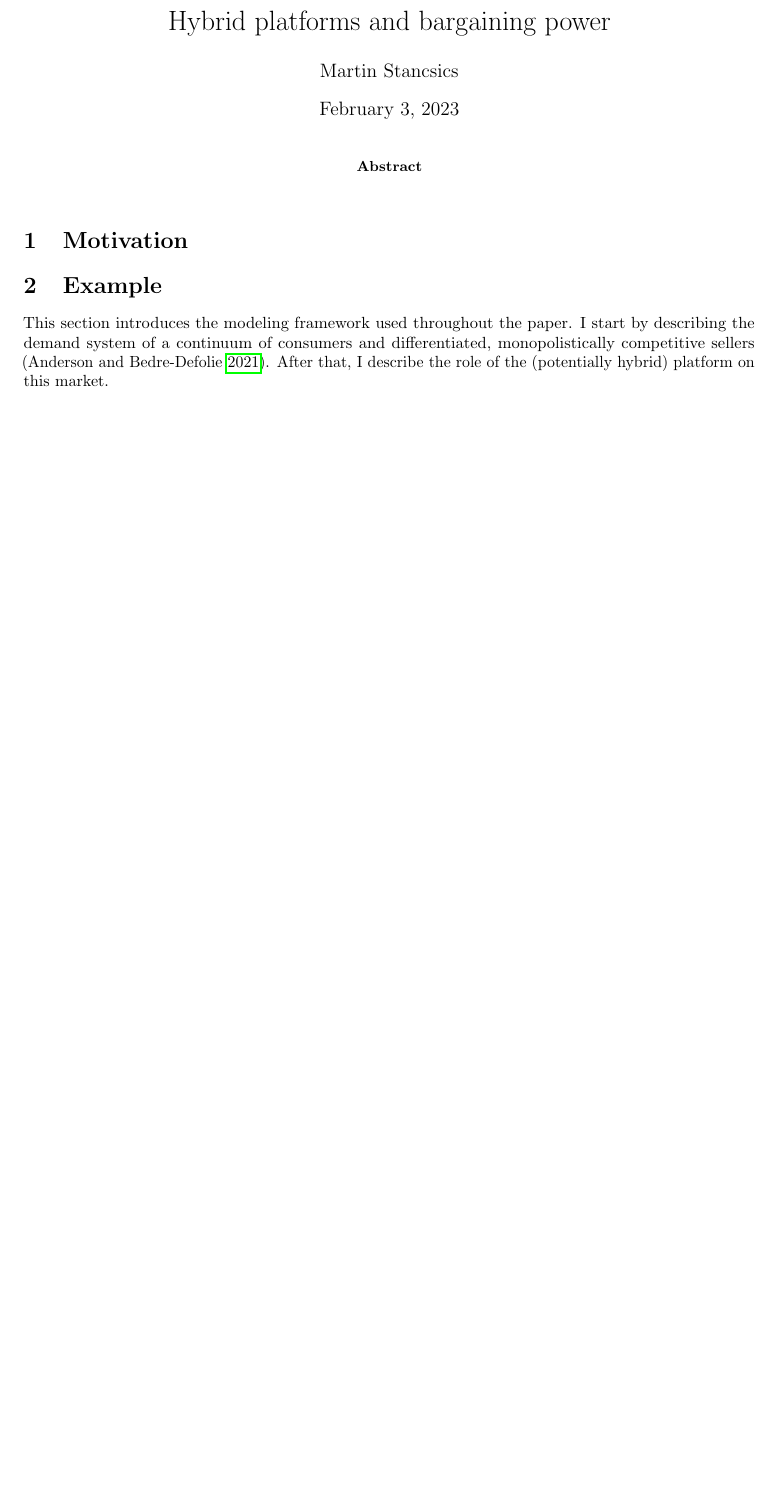
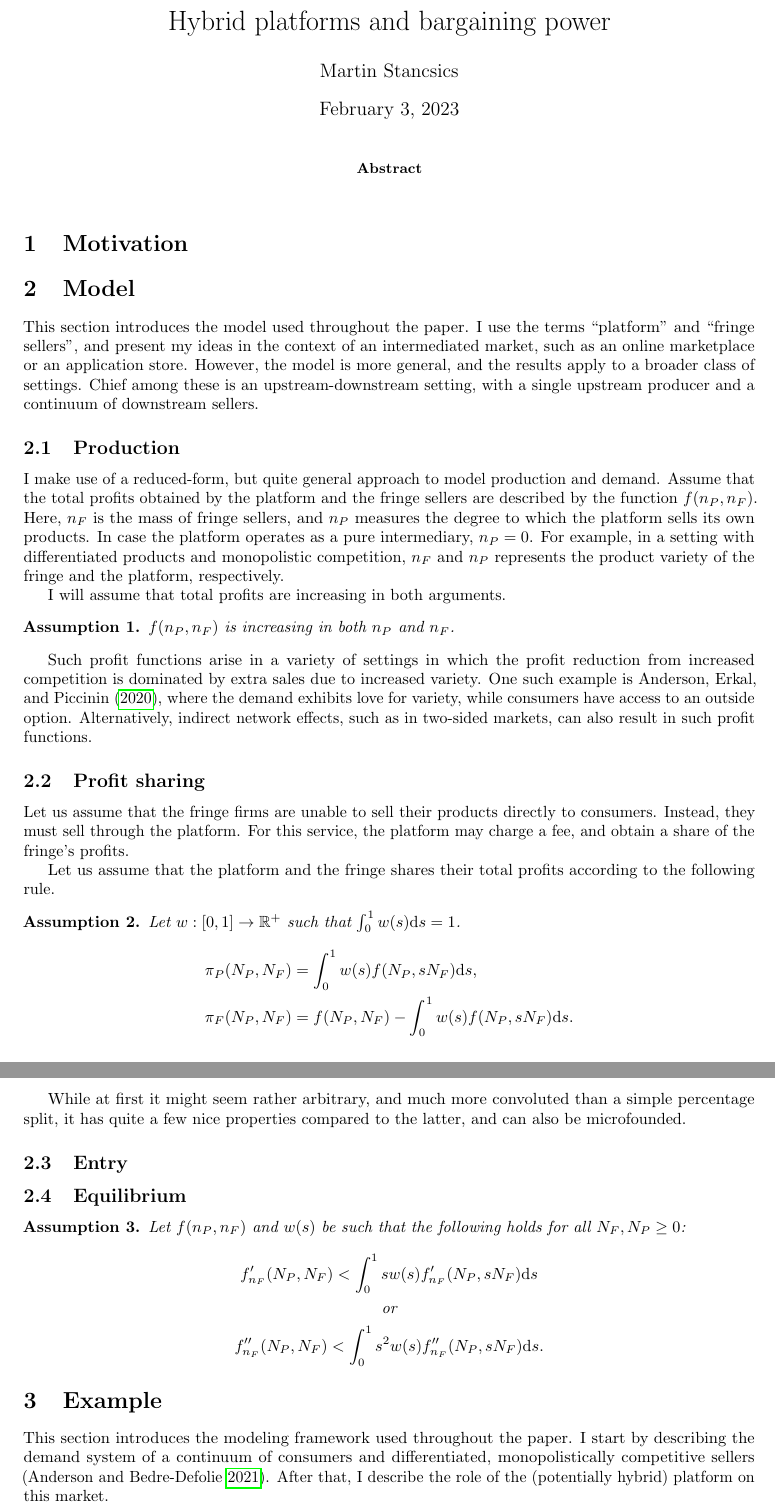
Before and after one commit to stanmart/ValueOfIntermediation, a LaTeX paper (src/paper/application.tex): part of page 1 of 8 before the commit and two parts of pages 1 and 2 of 9 after it, the two joined at a grey line, cut so that both start at the same text, the shorter picture padded with empty space. Compiled offline with pdfLaTeX.

Commit message:
Start working on more general model

```diff
--- a/src/paper/application.tex
+++ b/src/paper/application.tex
@@ -20,6 +20,7 @@
 \newtheorem{proposition}{Proposition}
 \newtheorem{corollary}{Corollary}
 \newtheorem{lemma}{Lemma}
+\newtheorem{assumption}{Assumption}
 
 \newcommand{\dt}{\mathrm{d}t}
 \newcommand{\ds}{\mathrm{d}s}
@@ -38,6 +39,68 @@
 
 
 \section{Motivation}
+
+
+\section{Model}
+
+This section introduces the model used throughout the paper.
+I use the terms ``platform'' and ``fringe sellers'', and present my ideas in the context of an intermediated market, such as an online marketplace or an application store.
+However, the model is more general, and the results apply to a broader class of settings.
+Chief among these is an upstream-downstream setting, with a single upstream producer and a continuum of downstream sellers.
+
+\subsection{Production}
+
+I make use of a reduced-form, but quite general approach to model production and demand.
+Assume that the total profits obtained by the platform and the fringe sellers are described by the function $f(n_P, n_F)$.
+Here, $n_F$ is the mass of fringe sellers, and $n_P$ measures the degree to which the platform sells its own products.
+In case the platform operates as a pure intermediary, $n_P = 0$.
+For example, in a setting with differentiated products and monopolistic competition, $n_F$ and $n_P$ represents the product variety of the fringe and the platform, respectively.
+
+I will assume that total profits are increasing in both arguments.
+\begin{assumption}
+    \label{ass:monotone_profits}
+    $f(n_P, n_F)$ is increasing in both $n_P$ and $n_F$.
+\end{assumption}
+Such profit functions arise in a variety of settings in which the profit reduction from increased competition is dominated by extra sales due to increased variety.
+One such example is \textcite{anderson2020aggregative}, where the demand exhibits love for variety, while consumers have access to an outside option.
+Alternatively, indirect network effects, such as in two-sided markets, can also result in such profit functions.
+
+
+\subsection{Profit sharing}
+
+Let us assume that the fringe firms are unable to sell their products directly to consumers.
+Instead, they must sell through the platform.
+For this service, the platform may charge a fee, and obtain a share of the fringe's profits.
+
+Let us assume that the platform and the fringe shares their total profits according to the following rule.
+\begin{assumption}
+    \label{ass:profit_sharing}
+    Let $w: [0, 1] \to \mathbb{R}^+$ such that $\int_0^1 w(s) \ds = 1$.
+    \begin{align*}
+        \pi_P(N_P, N_F) &= \int_0^1 w(s) f(N_P, s N_F) \ds, \\
+        \pi_F(N_P, N_F) &= f(N_P, N_F) - \int_0^1 w(s) f(N_P, s N_F) \ds.
+    \end{align*}
+\end{assumption}
+
+While at first it might seem rather arbitrary, and much more convoluted than a simple percentage split, it has quite a few nice properties compared to the latter, and can also be microfounded.
+
+
+
+
+\subsection{Entry}
+
+
+\subsection{Equilibrium}
+
+\begin{assumption}
+    \label{ass:single_crossing}
+    Let $f(n_P, n_F)$ and $w(s)$ be such that the following holds for all $N_F, N_P \geq 0$:
+    \begin{gather*}
+        f'_{n_F} (N_P, N_F) < \int_0^1 s w(s) f'_{n_F} (N_P, s N_F) \ds \\
+        \text{or} \\
+        f''_{n_F} (N_P, N_F) < \int_0^1 s^2 w(s) f''_{n_F} (N_P, s N_F) \ds.
+    \end{gather*}
+\end{assumption}
 
 
 \section{Example}
```
Also changed, not shown: src/paper/references.bib (+11 -0 lines).
